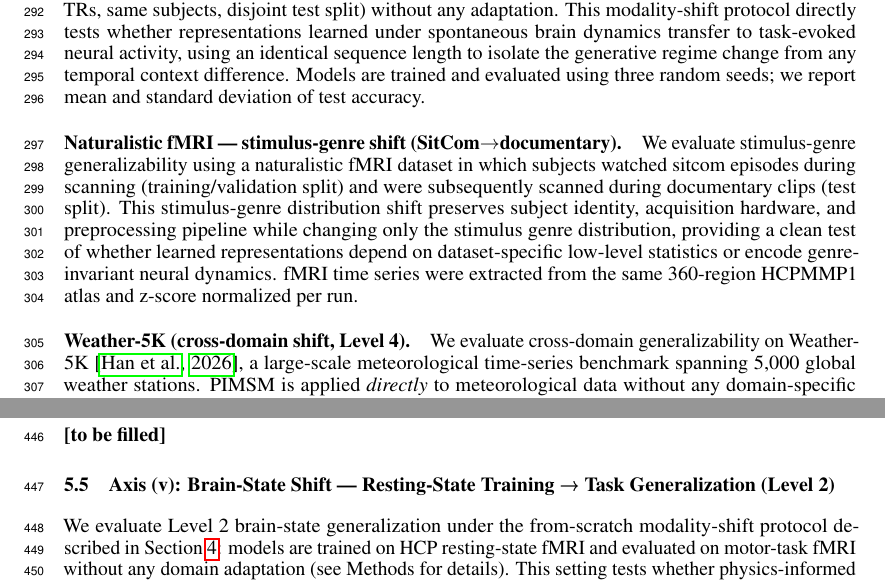
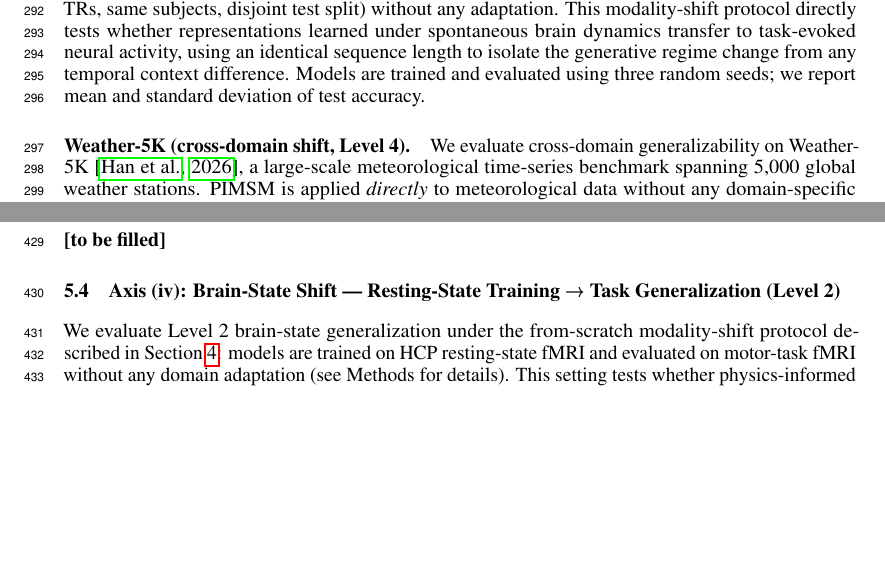
Before and after one commit to Sangyoon-Bae/PIMSM_paper, a LaTeX paper (neurips_2026.tex): two parts of pages 8 and 12 of 32 before the commit and two parts of pages 8 and 12 of 31 after it, joined at a grey line, cut so that both start at the same text, the shorter picture padded with empty space. Compiled offline with pdfLaTeX.

Commit message:
removed naturalistic fMRI

```diff
--- a/neurips_2026.tex
+++ b/neurips_2026.tex
@@ -461,10 +461,10 @@ To evaluate Level~2 brain-state generalization, we train all models from scratch
 This modality-shift protocol directly tests whether representations learned under spontaneous brain dynamics transfer to task-evoked neural activity, using an identical sequence length to isolate the generative regime change from any temporal context difference.
 Models are trained and evaluated using three random seeds; we report mean and standard deviation of test accuracy.
 
-\paragraph{Naturalistic fMRI — stimulus-genre shift (SitCom$\to$documentary).}
-We evaluate stimulus-genre generalizability using a naturalistic fMRI dataset in which subjects watched sitcom episodes during scanning (training/validation split) and were subsequently scanned during documentary clips (test split).
-This stimulus-genre distribution shift preserves subject identity, acquisition hardware, and preprocessing pipeline while changing only the stimulus genre distribution, providing a clean test of whether learned representations depend on dataset-specific low-level statistics or encode genre-invariant neural dynamics.
-fMRI time series were extracted from the same 360-region HCPMMP1 atlas and z-score normalized per run.
+% \paragraph{Naturalistic fMRI — stimulus-genre shift (SitCom$\to$documentary).}
+% We evaluate stimulus-genre generalizability using a naturalistic fMRI dataset in which subjects watched sitcom episodes during scanning (training/validation split) and were subsequently scanned during documentary clips (test split).
+% This stimulus-genre distribution shift preserves subject identity, acquisition hardware, and preprocessing pipeline while changing only the stimulus genre distribution, providing a clean test of whether learned representations depend on dataset-specific low-level statistics or encode genre-invariant neural dynamics.
+% fMRI time series were extracted from the same 360-region HCPMMP1 atlas and z-score normalized per run.
 
 \paragraph{Weather-5K (cross-domain shift, Level 4).}
 We evaluate cross-domain generalizability on Weather-5K~\citep{han2026unica}, a large-scale meteorological time-series benchmark spanning 5,000 global weather stations.
@@ -662,7 +652,7 @@ Table~\ref{tab:weather} reports forecasting error (MSE/MAE) on held-out variable
 % TODO: fill in results once experiments are complete
 \textbf{[to be filled]}
 
-\subsection{Axis (v): Brain-State Shift — Resting-State Training → Task Generalization (Level 2)}
+\subsection{Axis (iv): Brain-State Shift — Resting-State Training → Task Generalization (Level 2)}
 \label{sec:results:brainstateshift}
 
 We evaluate Level~2 brain-state generalization under the from-scratch modality-shift protocol described in Section~\ref{sec:methods}: models are trained on HCP resting-state fMRI and evaluated on motor-task fMRI without any domain adaptation (see Methods for details).
```
Also changed, not shown: neurips_2026.tex (12 more changed lines).
